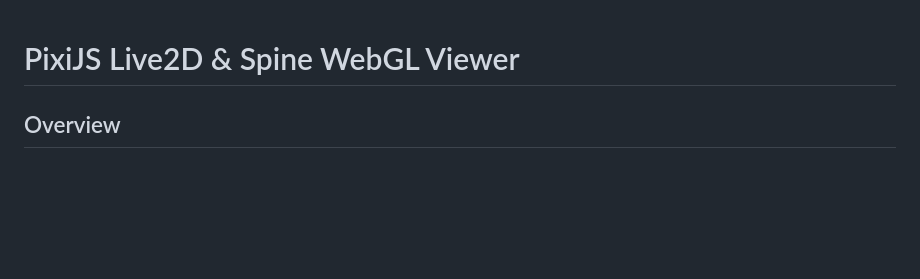
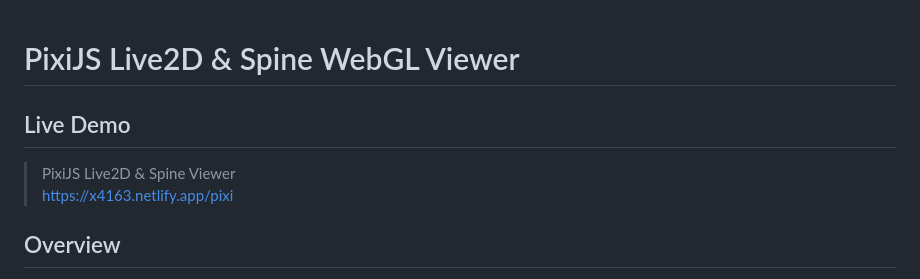
Before and after one commit to 4163/pixijs-live2d-spine-viewer, a Markdown page: README.md, the part around the change. GitHub-like rendering; blank space fills up the shorter version.

```diff
--- a/README.md
+++ b/README.md
@@ -1,4 +1,8 @@
 # PixiJS Live2D & Spine WebGL Viewer
+
+## Live Demo
+> PixiJS Live2D & Spine Viewer
+> https://x4163.netlify.app/pixi
 
 ## Overview
 This project is a flexible, standalone WebGL renderer built on PixiJS, designed to display Live2D (Cubism 2 and 3) and Spine 2.x skeletal animations.
```
